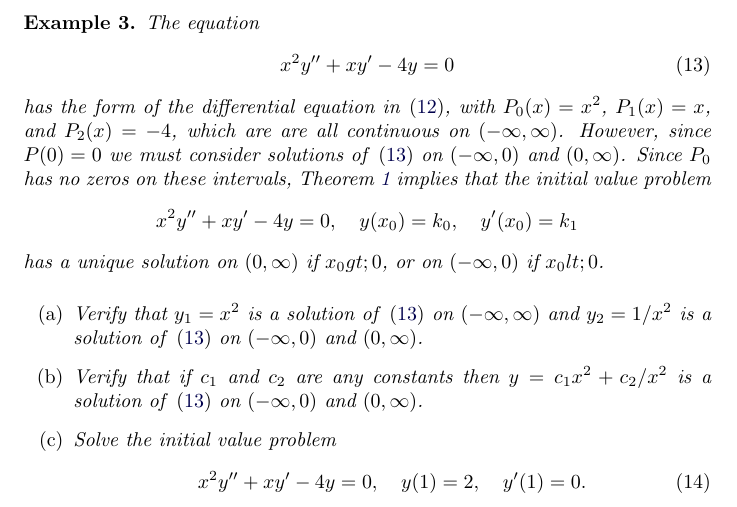
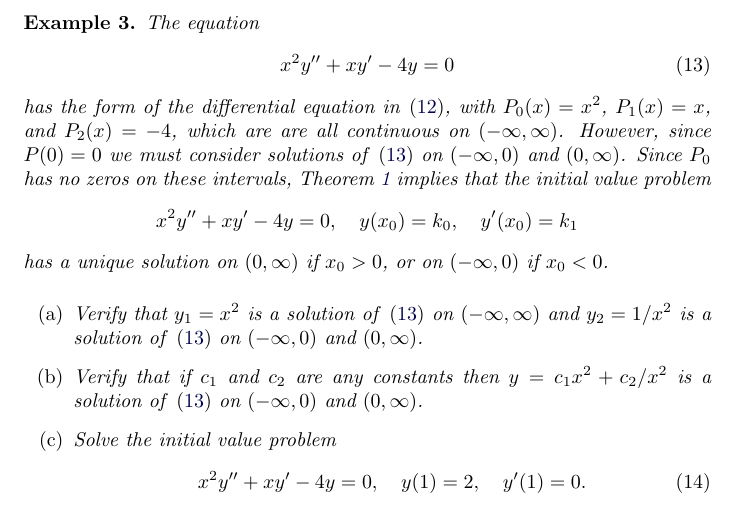
Before and after one commit to OhioOER/DifferentialEquations, a LaTeX document (homogeneousLinearEquations/homogeneousLinearEquations.tex): part of page 4 of 12, cut so that both start at the same text. Compiled offline with pdfLaTeX; a LaTeX package or settings file that is missing is left out.

Commit message:
Fixed syntax in homogeneousLinearEquations.tex

```diff
--- a/homogeneousLinearEquations/homogeneousLinearEquations.tex
+++ b/homogeneousLinearEquations/homogeneousLinearEquations.tex
@@ -251,8 +251,8 @@ implies that the initial value problem
 $$
 x^2y''+xy'-4y=0,\quad y(x_0)=k_0,\quad y'(x_0)=k_1
 $$
-has a unique solution on $(0,\infty)$ if $x_0&gt;0$, or on $(-\infty,0)$
-if $x_0&lt;0$.
+has a unique solution on $(0,\infty)$ if $x_0>0$, or on $(-\infty,0)$
+if $x_0<0$.
 
 \begin{enumerate}
 \item\label{item:5.1.3a}% (a)
```
